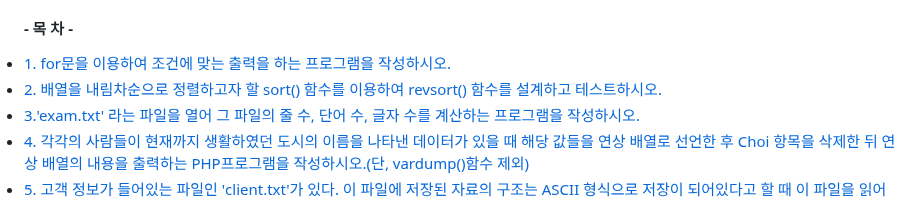
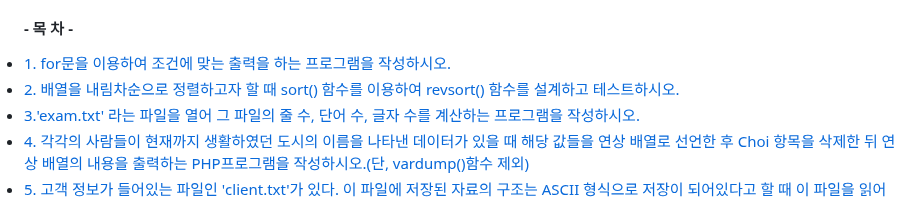
Before and after one commit to WSIDFY/web_programming, a Markdown page: 8week/README.md, the part around the change. Rendered like a GitHub page.

```diff
--- a/8week/README.md
+++ b/8week/README.md
@@ -9,7 +9,7 @@
 #### - 목 차 -
 
 <li><a href="#first">1. for문을 이용하여 조건에 맞는 출력을 하는 프로그램을 작성하시오.</a></li>
-<li><a href="#second">2. 배열을 내림차순으로 정렬하고자 할  sort() 함수를 이용하여 revsort() 함수를 설계하고 테스트하시오.</a></li>
+<li><a href="#second">2. 배열을 내림차순으로 정렬하고자 할 때 sort() 함수를 이용하여 revsort() 함수를 설계하고 테스트하시오.</a></li>
 <li><a href="#third">3.'exam.txt' 라는 파일을 열어 그 파일의 줄 수, 단어 수, 글자 수를 계산하는 프로그램을 작성하시오.</a></li>
 <li><a href="#fourth">4. 각각의 사람들이 현재까지 생활하였던 도시의 이름을 나타낸 데이터가 있을 때 해당 값들을 연상 배열로 선언한 후 Choi 항목을 삭제한 뒤
                           연상 배열의 내용을 출력하는 PHP프로그램을 작성하시오.(단, vardump()함수 제외)</a></li>
```
